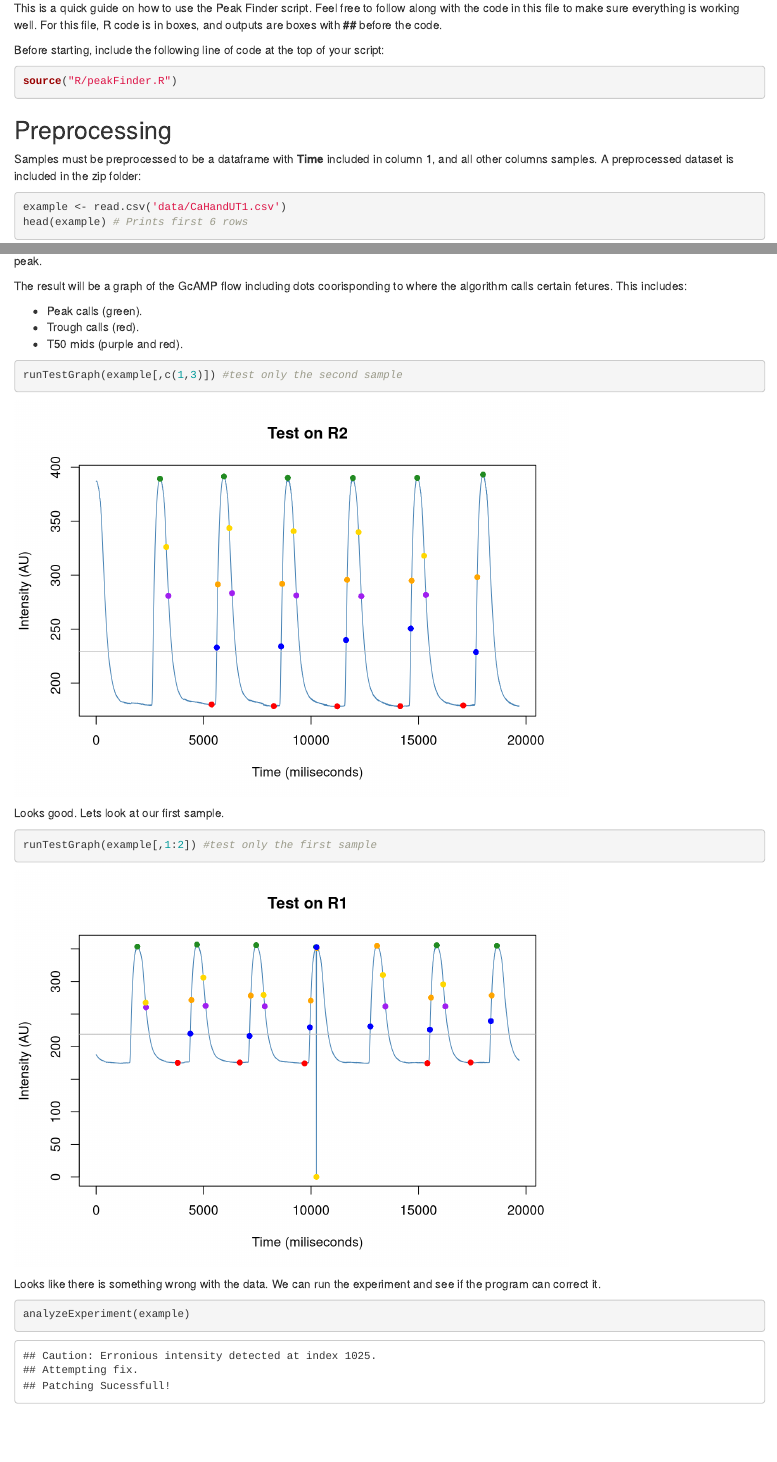
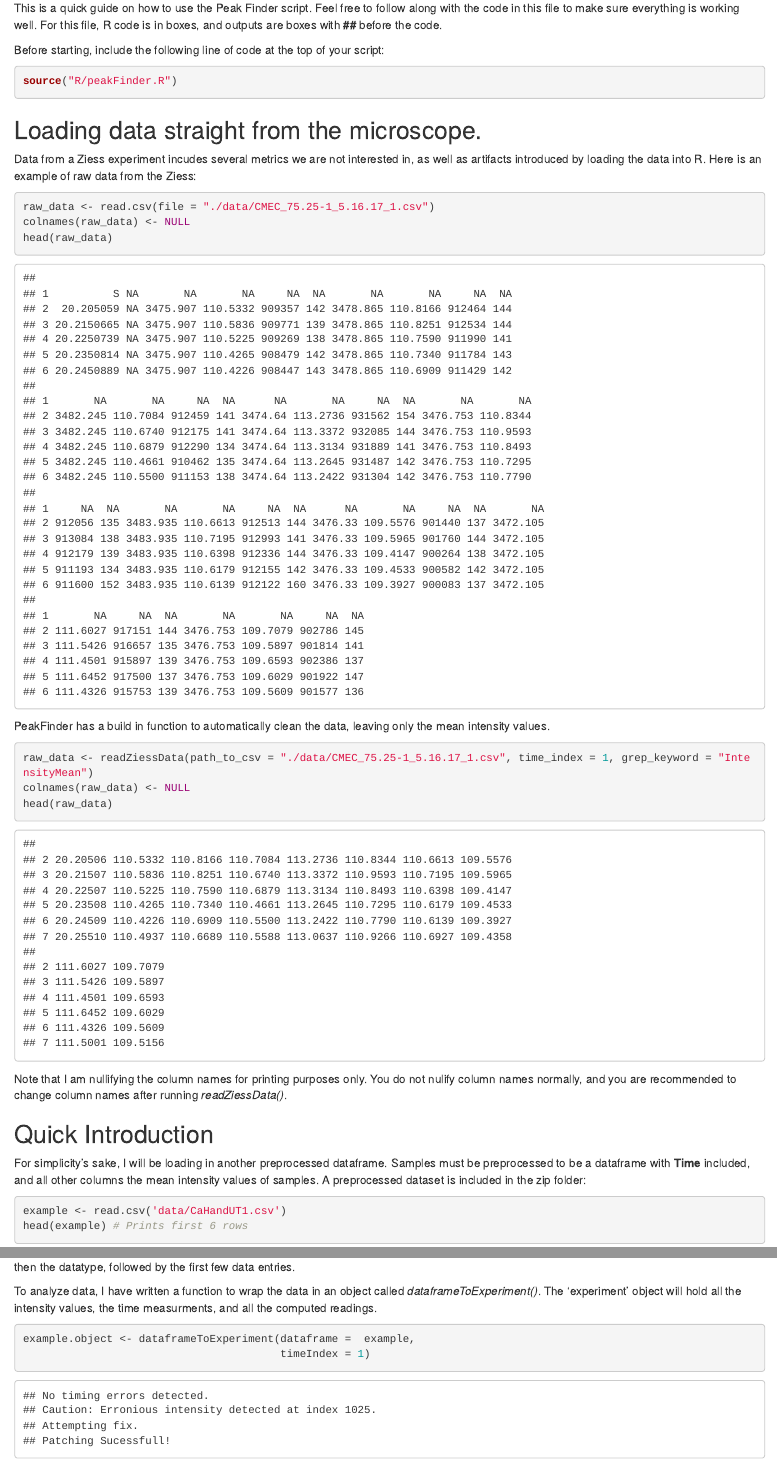
Before and after one commit to allgenesconsidered/CardiacPeakFinder, an R Markdown document (peakFinder_README.Rmd): the page in a window 1100 px wide, from 180 px down, and a second part further down, joined at a grey line. Rendered offline with R 4.5, knitr and Pandoc, with nearby package versions.

````diff
--- a/R/experiment.R
+++ b/R/experiment.R
@@ -14,16 +14,15 @@
 #' data : A matrix containing the intenity values for each measured point
 #' results : a list containing all measured data
 create_new_experiment <- function(){
-  v <- vector(mode='numeric')
   new_experiment <- list(
     names = vector(mode='character'),
     time = vector(mode='numeric'),
     data = data.frame(),
-    results = list(
-      peak = v, min = v, bpm = v,
-      FFn = v, dT50 = v, VmaxDown = v,
-      uT50 = v, VmaxUp = v
-    )
+    peaks = list(),
+    mins = list(),
+    midsDown = list(),
+    midsUp = list(),
+    results = NULL
   )
   class(new_experiment) <- 'experiment'
   return(new_experiment)
@@ -34,7 +33,7 @@
 #' Designed to remove the empty "Marker" column, any empty rows after
 #' importing into R, and removing rows that do not contain mean
 #' intensity values
-read_zies_data <-function(path_to_csv, time_index=1, grep_keyword='IntensityMean'){
+readZiessData <-function(path_to_csv, time_index=1, grep_keyword='IntensityMean'){
   raw_dat <- read.csv(path_to_csv, header = T, stringsAsFactors = F)
   raw_dat <- raw_dat[-1,-2] # Remove empty
   time <- as.numeric(raw_dat[,time_index])
@@ -42,7 +41,7 @@
 }
 
 #' Converts a cleaned CSV to an experiment object.
-dataframe_to_experiment <- function(dataframe, timeIndex = 1){
+dataframeToExperiment <- function(dataframe, timeIndex = 1){
   experiment = create_new_experiment()
   stopifnot(fullTimeTest(dataframe[,timeIndex]))
   experiment$time = dataframe[,timeIndex]
@@ -75,7 +74,7 @@
 
 #' Print function for experiement object
 print.experiment <- function(exp_obj){
-  cat('Name :',exp_obj$name,'\n')
+  cat('Data names :',exp_obj$name,'\n')
   cat('Experimental object with', length(exp_obj$time),
       'measurments and', ncol(exp_obj$data) ,'positions.\n')
 }
@@ -104,16 +103,15 @@
   return(output)
 }
 
-plotSingleMeasurment <- function(exp_obj, i) {
-  sample = exp_obj$data[,i]
+plotSingleMeasurment <- function(exp_obj, name_of_column="all") {
+  sample = exp_obj$data
   title =  paste0('Test on ', colnames(exp_obj$data)[i])
 
   plot(exp_obj$time, sample, type = 'l', col = 'steelblue',
        main = title, ylab = "Intensity",
        xlab = "Time (miliseconds)")
   abline(h = mean(sample), col = 'grey')
-  peaks = findPeaks(sample)
-  mins = findMins(sample, peaks)
+
   for(i in peaks){
     points(x = exp_obj$time[i], y = sample[i], col = 'forestgreen', pch = 16)
   }
--- a/R/peakFinder.R
+++ b/R/peakFinder.R
@@ -124,13 +124,11 @@
   }
 }
 
-analyzeExperiment <- function(dat){
+analyzeExperiment <- function(ex_obj, round_diget = 3){
 
-  if(colnames(dat)[1] != "Time"){
+  if(class(ex_obj) != "experiment"){
     return('Error: Please name the fist column Time')
   }
-  time = dat[,1]
-  detectTimeErrors(time)
   output = data.frame(Peaks_Ave = numeric(0),
                       Mins_Ave = numeric(0),
                       FoverFn_Ave = numeric(0),
@@ -139,33 +137,29 @@
                       UpstrokeT50_Ave = numeric(0),
                       UpstrokeVel_Ave = numeric(0),
                       BPM = numeric(0)
-                      )
-  for( i in 2:ncol(dat)){
-    #cat('Checking sample', colnames(dat)[i],'\n')
-    sample = dat[,i]
-    test = fullTest(sample)
-    if(is.logical(test)){
-      if(test) next
-    } else if(is.vector(test)){
-      sample <- test
-    }
-    peaks = findPeaks(sample)
-    peak = mean(indexesToValues(sample, peaks))
-    mins = findMins(sample)
-    min = mean(indexesToValues(sample, mins))
-    midsDown = findMids(sample)
-    midsUp = findMids(sample, Downstroke = F)
+  )
+  for( i in 1:ncol(ex_obj$data)){
+    n = ex_obj$names[i]
+    sample = ex_obj$data[,i]
 
-    DownstrokeT50 = calcualteT50(time, peaks, midsDown)
-    VmaxUp = findVmax(sample, time, peaks, mins, Decay = F)
-    UpstrokeT50 = calcualteT50(time, peaks, midsUp, Downstroke = F)
-    VmaxDecay = findVmax(sample, time, peaks, mins)
+    ex_obj$peaks[[n]] = findPeaks(sample)
+    peak_ave = mean(indexesToValues(sample, ex_obj$peaks[[n]]))
+    ex_obj$mins[[n]] = findMins(sample, ex_obj$peaks[[n]])
+    min_ave = mean(indexesToValues(sample, ex_obj$mins[[n]]))
+    ex_obj$midsDown[[n]] = findMids(sample, ex_obj$peaks[[n]], ex_obj$mins[[n]])
+    ex_obj$midsUp[[n]] = findMids(sample, ex_obj$peaks[[n]], ex_obj$mins[[n]], Downstroke = F)
 
-    bpm = calcualteBPM(sample, time)
-    output <- rbind(output , c(peak , min, (peak/min), mean(UpstrokeT50),
+    DownstrokeT50 = calcualteT50(ex_obj$time, ex_obj$peaks[[n]], ex_obj$midsDown[[n]])
+    VmaxUp = findVmax(sample, ex_obj$time, ex_obj$peaks[[n]], ex_obj$mins[[n]], Decay = F)
+    UpstrokeT50 = calcualteT50(ex_obj$time, ex_obj$peaks[[n]], ex_obj$midsUp[[n]], Downstroke = F)
+    VmaxDecay = findVmax(sample, ex_obj$time, ex_obj$peaks[[n]], ex_obj$mins[[n]])
+
+    bpm = calcualteBPM(sample, ex_obj$time)
+    output <- rbind(output , c(peak_ave , min_ave, (peak_ave/min_ave), mean(UpstrokeT50),
                                mean(DownstrokeT50), mean(VmaxUp), mean(VmaxDecay) ,bpm))
   }
   colnames(output) <- c('Peak (AU)','Min (AU)', 'F/Fn (Amplitude)', 'Upstroke T50 (ms)',
                         'Downstroke T50 (ms)', 'Vmax Up', 'Vmax Decay', 'BPM')
-  return(round(output,3))
+  ex_obj$results <- round(output, round_diget)
+  return(ex_obj)
 }
--- a/peakFinder_README.Rmd
+++ b/peakFinder_README.Rmd
@@ -22,19 +22,37 @@
 source("R/peakFinder.R")
 ```
 
-## Preprocessing
+## Loading data straight from the microscope.
 
-Samples must be preprocessed to be a dataframe with **Time**
-included in column 1, and all other columns samples. A
-preprocessed dataset is included in the zip folder:
+Data from a Ziess experiment incudes several metrics we are not interested in, as well as artifacts introduced by loading the data into R. Here is an example of raw data from the Ziess:
+
+```{r loading1}
+raw_data <- read.csv(file = "./data/CMEC_75.25-1_5.16.17_1.csv")
+colnames(raw_data) <- NULL
+head(raw_data)
+```
+
+PeakFinder has a build in function to automatically clean the data, leaving only the mean intensity values.
+
+```{r loading2}
+raw_data <- readZiessData(path_to_csv = "./data/CMEC_75.25-1_5.16.17_1.csv", time_index = 1, grep_keyword = "IntensityMean")
+colnames(raw_data) <- NULL
+head(raw_data)
+```
+
+Note that I am nullifying the column names for printing purposes only. You do not nulify column names normally, and you are recommended to change column names after running *readZiessData()*.
+
+## Quick Introduction
+
+For simplicity's sake, I will be loading in another preprocessed dataframe. Samples must be preprocessed to be a dataframe with **Time**
+included, and all other columns the mean intensity values of samples. A preprocessed dataset is included in the zip folder:
 
 ```{r exampleData}
 example <- read.csv('data/CaHandUT1.csv')
 head(example) # Prints first 6 rows
 ```
 
-As a side note, make sure all of your comlumes are numeric/integers. A common mistake with R is that .csv
-files are loaded with columns being factors.
+As a side note, make sure all of your comlumes are numeric/integers. A common mistake with R is that .csv files are loaded with columns being factors.
 
 ```{r exampleData2}
 str(example)
@@ -42,3 +60,8 @@
 
 As you can see above, all columns are of **type** numeric (**num**). Looking a the second row of the output, *$ Time* indicates the title of the column, then the datatype, followed by the first few data entries.
 
+To analyze data, I have written a function to wrap the data in an object called *dataframeToExperiment()*. The 'experiment' object will hold all the intensity values, the time measurments, and all the computed readings.
+
+```{r exampleObject1}
+example.object <- dataframeToExperiment(dataframe =  example,
+                                        timeIndex = 1)
@@ -49,5 +75,0 @@
-The result will be a graph of the GcAMP flow including dots coorisponding to where the algorithm calls certain fetures. This includes:
-
-* Peak calls (green).
-* Trough calls (red).
-* T50 mids (purple and red).
@@ -55,15 +81,13 @@
 
 ```{r runTest1}
-runTestGraph(example[,c(1,3)]) #test only the second sample
+example.object <- analyzeExperiment(example.object)
+head(example.object$results)
 ```
 
-Looks good. Lets look at our first sample.
+The output can be saved and extracted to be used in Excel/Prism.
 
-```{r runTest2}
-runTestGraph(example[,1:2]) #test only the first sample
+```{r eval=F}
+
+write.csv(example.object, "~/Desktop/results.csv")
 ```
 
-Looks like there is something wrong with the data. We can run the experiment and see if the program can correct it.
-
-```{r analyze1}
-analyzeExperiment(example)
````
Also changed, not shown: data/CMEC_75.25-1_5.16.17_1.csv (added), peakFinder_README.html, peakFinder_README.Rmd (27 more changed lines), 1 other file.
